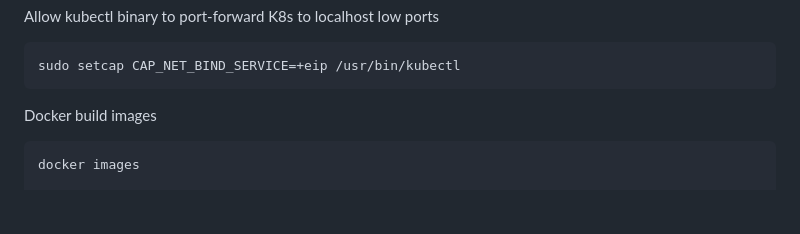
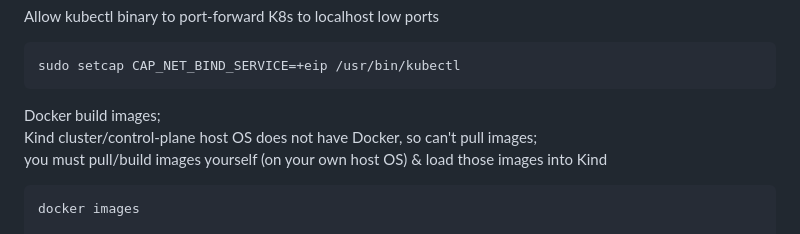
Before and after one commit to treatmesubj/Thesaurus_Rex, a Markdown page: docker_k8s/README.md, the part around the change. Rendered like a GitHub page; blank space fills up the shorter version.

Commit message:
images w/ kind

````diff
--- a/docker_k8s/README.md
+++ b/docker_k8s/README.md
@@ -165,7 +165,9 @@ Allow kubectl binary to port-forward K8s to localhost low ports
 sudo setcap CAP_NET_BIND_SERVICE=+eip /usr/bin/kubectl
 ```
 
-Docker build images
+Docker build images;\
+Kind cluster/control-plane host OS does not have Docker, so can't pull images;\
+you must pull/build images yourself (on your own host OS) & load those images into Kind
 ```bash
 docker images
 
````
